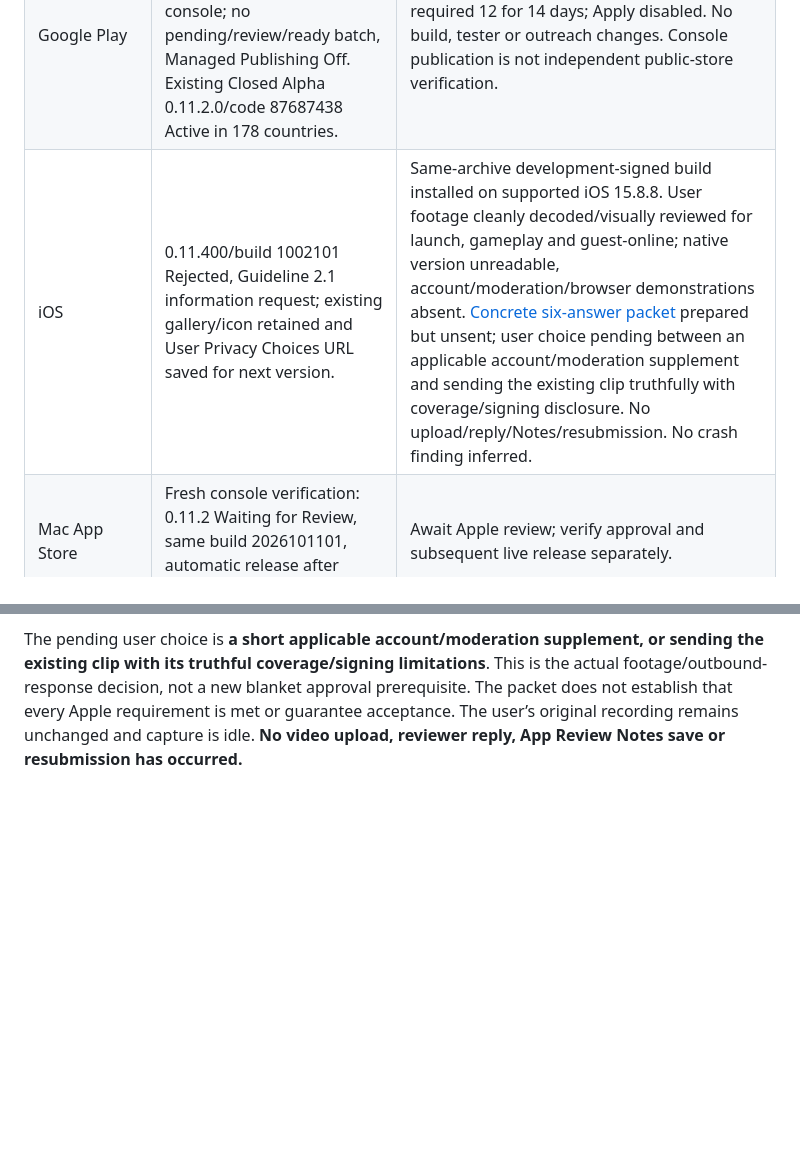
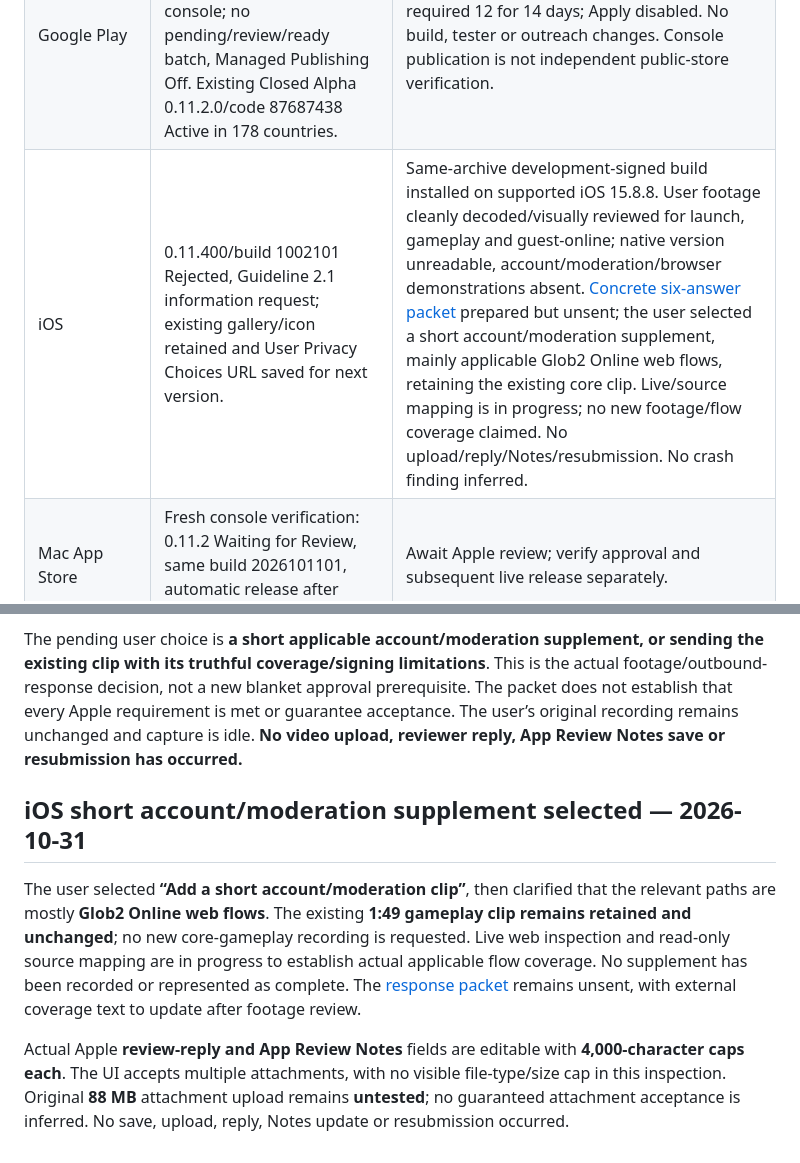
Before and after one commit to Globulation2/glob2-marketing, a Markdown page: planning/approved-storefront-rollout.md, 2 parts joined by grey strips. Drawn GitHub-style; blank space fills up the shorter version.

```diff
--- a/planning/approved-storefront-rollout.md
+++ b/planning/approved-storefront-rollout.md
@@ -112,7 +112,7 @@ The following actions are now authorized; their dependencies and results remain
 | --- | --- | --- |
 | Snap | Approved presentation live; stable 0.11.2 unchanged. | No new binary release is implied by the completed listing update. Any requested binary update still needs the actual candidate and normal release checks. |
 | Google Play | Copy submission 3 and exact one-feature-graphic submission 4 Published in console; no pending/review/ready batch, Managed Publishing Off. Existing Closed Alpha 0.11.2.0/code 87687438 Active in 178 countries. | Production gate remains 0 opted-in testers / required 12 for 14 days; Apply disabled. No build, tester or outreach changes. Console publication is not independent public-store verification. |
-| iOS | 0.11.400/build 1002101 Rejected, Guideline 2.1 information request; existing gallery/icon retained and User Privacy Choices URL saved for next version. | Same-archive development-signed build installed on supported iOS 15.8.8. User footage cleanly decoded/visually reviewed for launch, gameplay and guest-online; native version unreadable, account/moderation/browser demonstrations absent. [Concrete six-answer packet](apple-app-review-response.md) prepared but unsent; user choice pending between an applicable account/moderation supplement and sending the existing clip truthfully with coverage/signing disclosure. No upload/reply/Notes/resubmission. No crash finding inferred. |
+| iOS | 0.11.400/build 1002101 Rejected, Guideline 2.1 information request; existing gallery/icon retained and User Privacy Choices URL saved for next version. | Same-archive development-signed build installed on supported iOS 15.8.8. User footage cleanly decoded/visually reviewed for launch, gameplay and guest-online; native version unreadable, account/moderation/browser demonstrations absent. [Concrete six-answer packet](apple-app-review-response.md) prepared but unsent; the user selected a short account/moderation supplement, mainly applicable Glob2 Online web flows, retaining the existing core clip. Live/source mapping is in progress; no new footage/flow coverage claimed. No upload/reply/Notes/resubmission. No crash finding inferred. |
 | Mac App Store | Fresh console verification: 0.11.2 Waiting for Review, same build 2026101101, automatic release after approval enabled. | Await Apple review; verify approval and subsequent live release separately. |
 | Microsoft Store | Final Publish submitted; fresh server reload shows Retail Publishing / Initial, submitted October 31 12:38 UTC. Current Main 1.11.400 and all six approved submission sections included. | Await certification and publication pipeline outcome. Overview shows Free / 240 of 242 markets / ASAP; earlier package-group count 241 is a distinct view. No geography change, approval, live availability or guaranteed date claimed. |
 | Amazon Appstore | Current 0.11.4.0/code 11040000 submitted after explicit current-candidate export confirmation; fresh server reload verifies SUBMITTED/October 31 success receipt. Existing devices, DRM and approved presentation preserved. | Await platform review. Optional date remained blank for publication after approval; no estimated approval date is guaranteed. Runtime remains unverified, and submission is not approval or live availability. |
@@ -582,3 +582,10 @@ The Apple response draft remains separately owned for refinement. **No video upl
 The revised [six-answer response packet](apple-app-review-response.md) is prepared as a **concrete unsent draft**: **3,285 characters** of reviewer-facing text, separate from the internal evidence. It includes observed timestamps, exact same-archive/development-signing disclosure, bounded source/licensing facts and supported-OS context. It explicitly states the applicable account/moderation/paid flows absent from the existing recording, without inventing demonstrations or universal rights/availability claims.
 
 The pending user choice is **a short applicable account/moderation supplement, or sending the existing clip with its truthful coverage/signing limitations**. This is the actual footage/outbound-response decision, not a new blanket approval prerequisite. The packet does not establish that every Apple requirement is met or guarantee acceptance. The user’s original recording remains unchanged and capture is idle. **No video upload, reviewer reply, App Review Notes save or resubmission has occurred.**
+
+
+## iOS short account/moderation supplement selected — 2026-10-31
+
+The user selected **“Add a short account/moderation clip”**, then clarified that the relevant paths are mostly **Glob2 Online web flows**. The existing **1:49 gameplay clip remains retained and unchanged**; no new core-gameplay recording is requested. Live web inspection and read-only source mapping are in progress to establish actual applicable flow coverage. No supplement has been recorded or represented as complete. The [response packet](apple-app-review-response.md) remains unsent, with external coverage text to update after footage review.
+
+Actual Apple **review-reply and App Review Notes** fields are editable with **4,000-character caps each**. The UI accepts multiple attachments, with no visible file-type/size cap in this inspection. Original **88 MB** attachment upload remains **untested**; no guaranteed attachment acceptance is inferred. No save, upload, reply, Notes update or resubmission occurred.
```
Also changed, not shown: planning/apple-app-review-response.md (+8 -4 lines), planning/tasks.md (+2 -2 lines).
